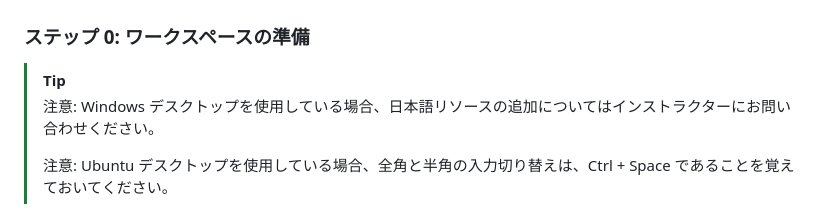
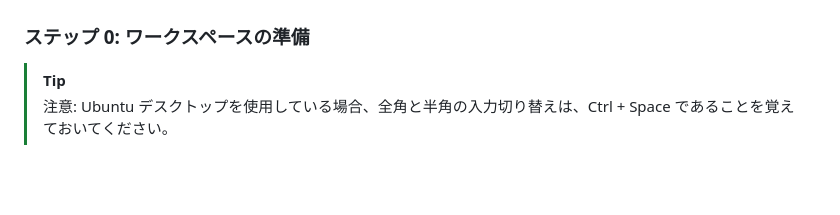
Before and after one commit to tetsuo-nobe/kiro-work, a Markdown page: basic/README.md, the part around the change. Rendered like a GitHub page; blank space fills up the shorter version.

Commit message:
Update README to remove Windows resource note
Removed a note regarding Japanese resources for Windows users.

```diff
--- a/basic/README.md
+++ b/basic/README.md
@@ -33,8 +33,6 @@ Kiro IDE の基本的な機能を一通り体験するハンズオンです。
 ### ステップ 0: ワークスペースの準備
 
 > [!TIP]
-> 注意: Windows デスクトップを使用している場合、日本語リソースの追加についてはインストラクターにお問い合わせください。
->
 > 注意: Ubuntu デスクトップを使用している場合、全角と半角の入力切り替えは、Ctrl + Space であることを覚えておいてください。
 
 1. デスクトップに空のフォルダを作成します（例: `kiro-basic`）
```
